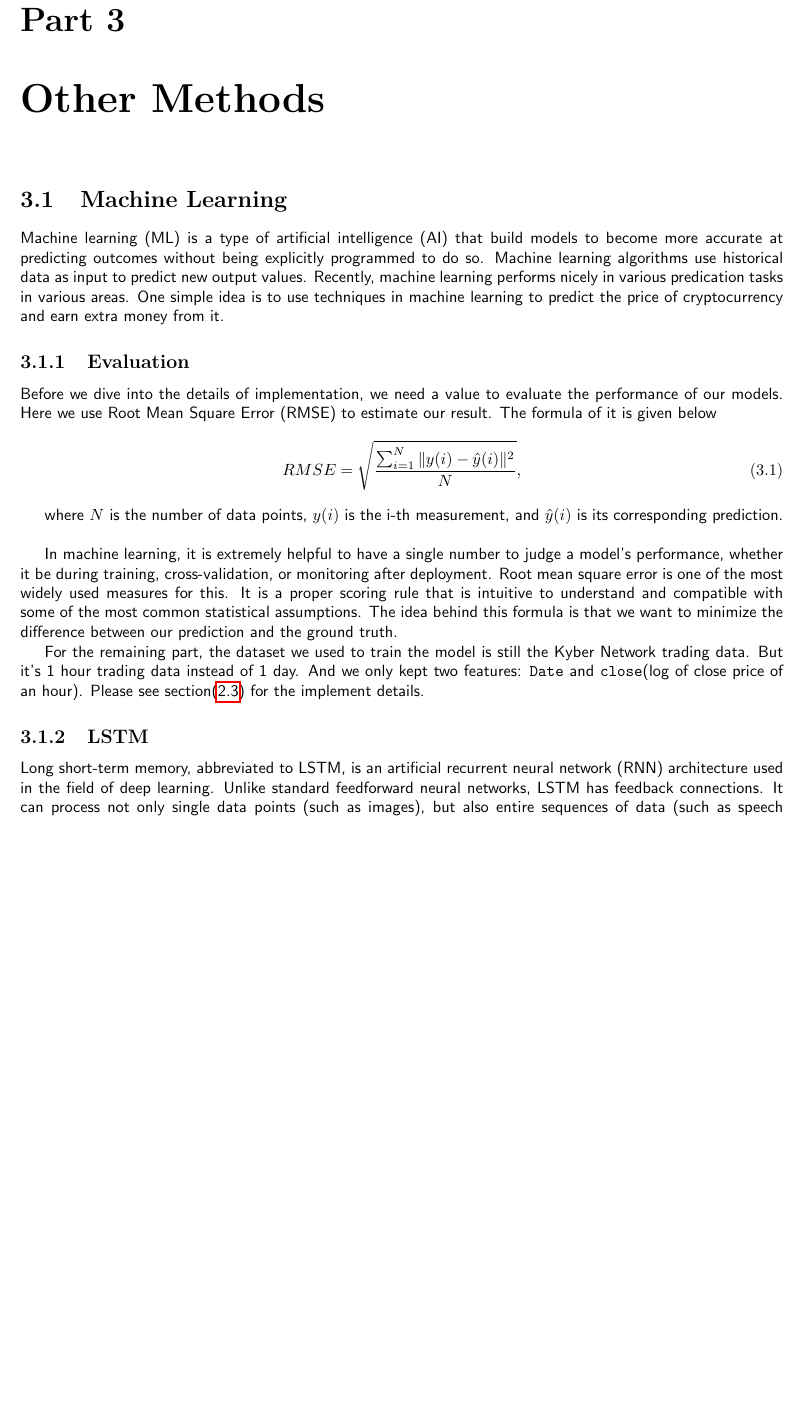
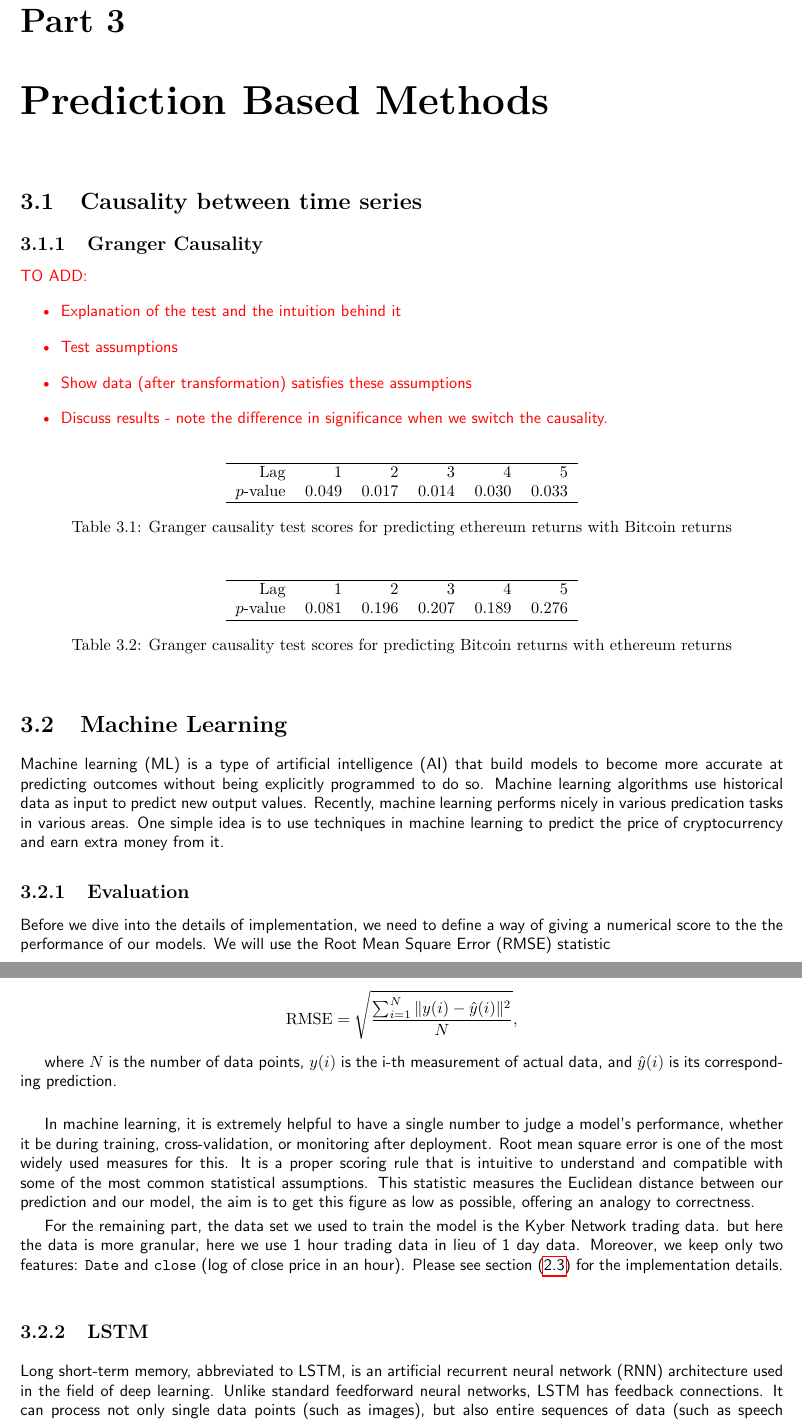
Before and after one commit to zachHFT/Optimal-Cryptocurrency-Trading-Strategies-Step3, a LaTeX thesis (SCV_Crypto_Report(s)/main.tex): part of page 25 of 29 before the commit and two parts of pages 25 and 26 of 29 after it, the two joined at a grey line, cut so that both start at the same text, the shorter picture padded with empty space. Compiled offline with pdfLaTeX.

Commit message:
Updates from Overleaf

```diff
--- a/SCV_Crypto_Report(s)/main.tex
+++ b/SCV_Crypto_Report(s)/main.tex
@@ -700,19 +701,54 @@ This analysis is of course limited. For example, we didn't consider the content
 
-\chapter{Other Methods}
+
+\chapter{Prediction Based Methods}
+\section{Causality between time series}
+\subsection{Granger Causality}
+{\color{red}TO ADD:
+\begin{itemize}
+    \item Explanation of the test and the intuition behind it
+    \item Test assumptions
+    \item Show data (after transformation) satisfies these assumptions
+    \item Discuss results - note the difference in significance when we switch the causality.
+\end{itemize}
+}
+\begin{table}[ht]
+\centering
+\begin{tabular}{rrrrrr}
+  \hline
+ Lag & 1 & 2 & 3 & 4 & 5 \\
+  $p$-value & 0.049 & 0.017 & 0.014 & 0.030 & 0.033 \\
+   \hline
+\end{tabular}
+\caption{Granger causality test scores for predicting ethereum returns with Bitcoin returns} \label{tab:btc_cause_eth}
+\end{table}
+
+\begin{table}[ht]
+\centering
+\begin{tabular}{rrrrrr}
+  \hline
+ Lag & 1 & 2 & 3 & 4 & 5 \\
+  $p$-value & 0.081 & 0.196 & 0.207 & 0.189 & 0.276 \\
+   \hline
+\end{tabular}
+\caption{Granger causality test scores for predicting Bitcoin returns with ethereum returns} \label{tab:eth_cause_btc}
+\end{table}
+
+
 \section{Machine Learning}
 Machine learning (ML) is a type of artificial intelligence (AI) that build models to become more accurate at predicting outcomes without being explicitly programmed to do so. Machine learning algorithms use historical data as input to predict new output values. Recently, machine learning performs nicely in various predication tasks in various areas. One simple idea is to use techniques in machine learning to predict the price of cryptocurrency and earn extra money from it.
 
 \subsection{Evaluation}
-Before we dive into the details of implementation, we need a value to evaluate the performance of our models. Here we use Root Mean Square Error (RMSE) to estimate our result. The formula of it is given below
-\begin{equation}
-R M S E=\sqrt{\frac{\sum_{i=1}^{N}\|y(i)-\hat{y}(i)\|^{2}}{N}},
-\end{equation}
+Before we dive into the details of implementation, we need to define a way of giving a numerical score to the the performance of our models. We will use the Root Mean Square Error (RMSE) statistic
 
-where $N$ is the number of data points, $y(i)$ is the i-th measurement, and $\hat{y}(i)$ is its corresponding prediction.\\
+\[
+\textrm{RMSE} =\sqrt{\frac{\sum_{i=1}^{N}\|y(i)-\hat{y}(i)\|^{2}}{N}},
+\]
 
-In machine learning, it is extremely helpful to have a single number to judge a model’s performance, whether it be during training, cross-validation, or monitoring after deployment. Root mean square error is one of the most widely used measures for this. It is a proper scoring rule that is intuitive to understand and compatible with some of the most common statistical assumptions. The idea behind this formula is that we want to minimize the difference between our prediction and the ground truth.
+where $N$ is the number of data points, $y(i)$ is the i-th measurement of actual data, and $\hat{y}(i)$ is its corresponding prediction.\\
 
-For the remaining part, the dataset we used to train the model is still the Kyber Network trading data. But it's 1 hour trading data instead of 1 day. And we only kept two features: \code{Date} and \code{close}(log of close price of an hour). Please see section(\ref{sec:medium}) for the implement details.
+In machine learning, it is extremely helpful to have a single number to judge a model’s performance, whether it be during training, cross-validation, or monitoring after deployment. Root mean square error is one of the most widely used measures for this. It is a proper scoring rule that is intuitive to understand and compatible with some of the most common statistical assumptions. This statistic measures the Euclidean distance between our prediction and our model, the aim is to get this figure as low as possible, offering an analogy to correctness.
+
+For the remaining part, the data set we used to train the model is the Kyber Network trading data. but here the data is more granular, here we use 1 hour trading data in lieu of 1 day data. Moreover, we keep only two features: \code{Date} and \code{close} (log of close price in an hour). Please see section (\ref{sec:medium}) for the implementation details.
 
 \subsection{LSTM}
 Long short-term memory, abbreviated to LSTM, is an artificial recurrent neural network (RNN) architecture used in the field of deep learning. Unlike standard feedforward neural networks, LSTM has feedback connections. It can process not only single data points (such as images), but also entire sequences of data (such as speech or video). For example, LSTM is applicable to tasks such as unsegmented, connected handwriting recognition, speech recognition and anomaly detection in network traffic or IDSs (intrusion detection systems).
```
Also changed, not shown: SCV_Crypto_Report(s)/main.tex (1 more changed lines).
